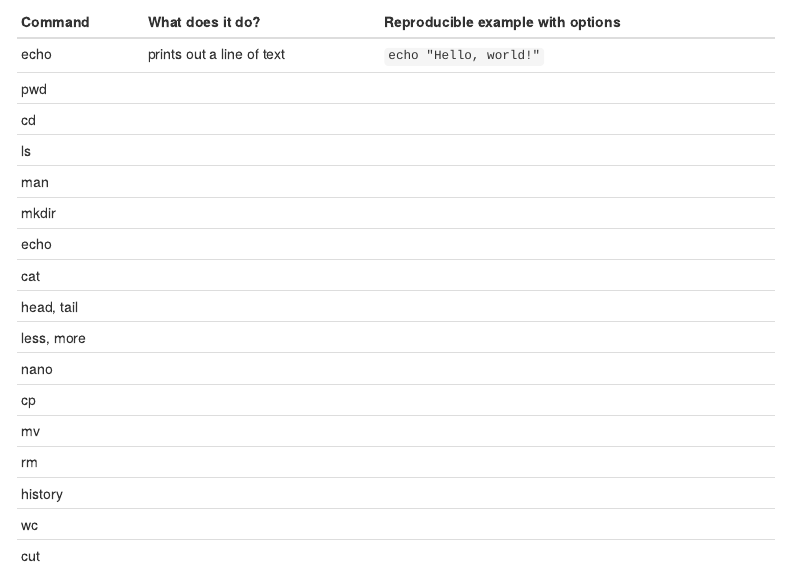
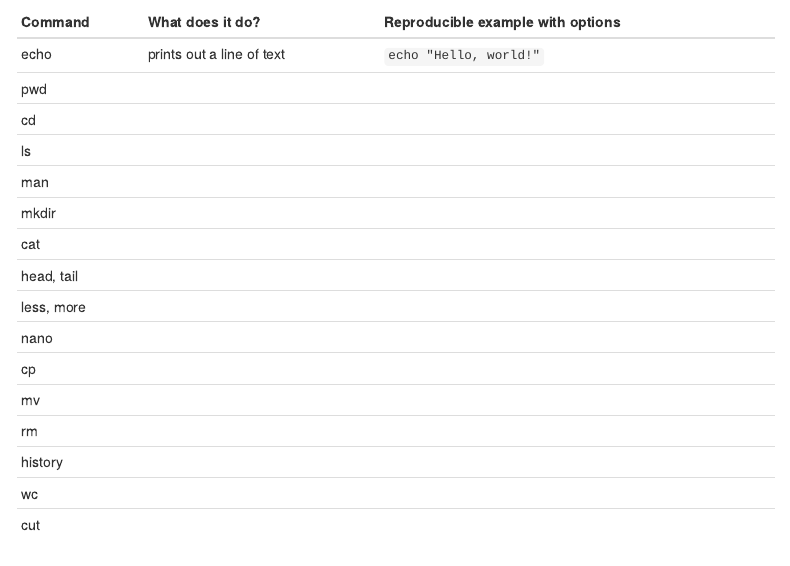
Before and after one commit to markziemann/bioinformatics_intro_workshop, an R Markdown document (workshop1.Rmd): the page in a window 1100 px wide, from 3930 px down. Rendered offline with R 4.5, knitr and Pandoc, with nearby package versions; menus at the side of the page are left out.

Commit message:
remove redundancy

```diff
--- a/workshop1.Rmd
+++ b/workshop1.Rmd
@@ -281,7 +281,6 @@ As a class, complete the following table describing important commands.
 | ls |     |     |
 | man |     |     |
 | mkdir |     |     |
-| echo |     |     |
 | cat  |     |     |
 | head, tail |     |     |
 | less, more |     |     |
```
